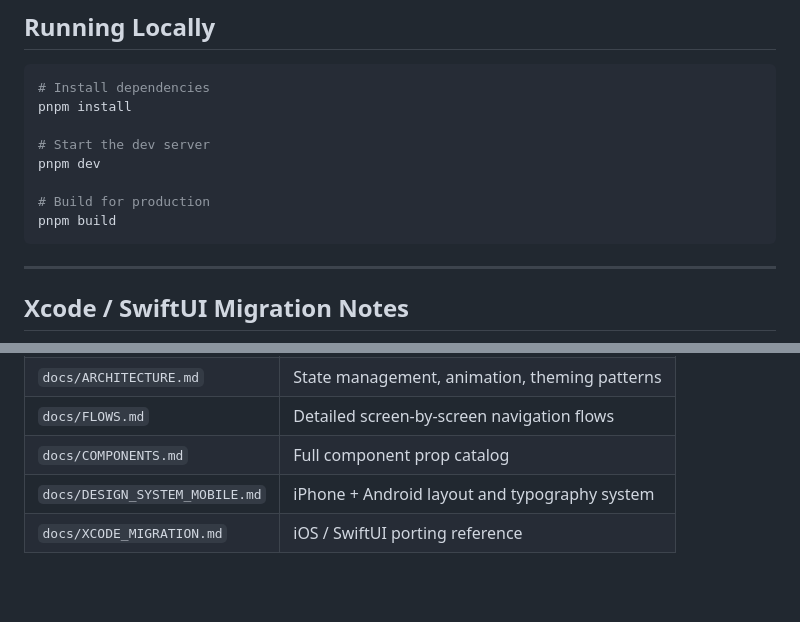
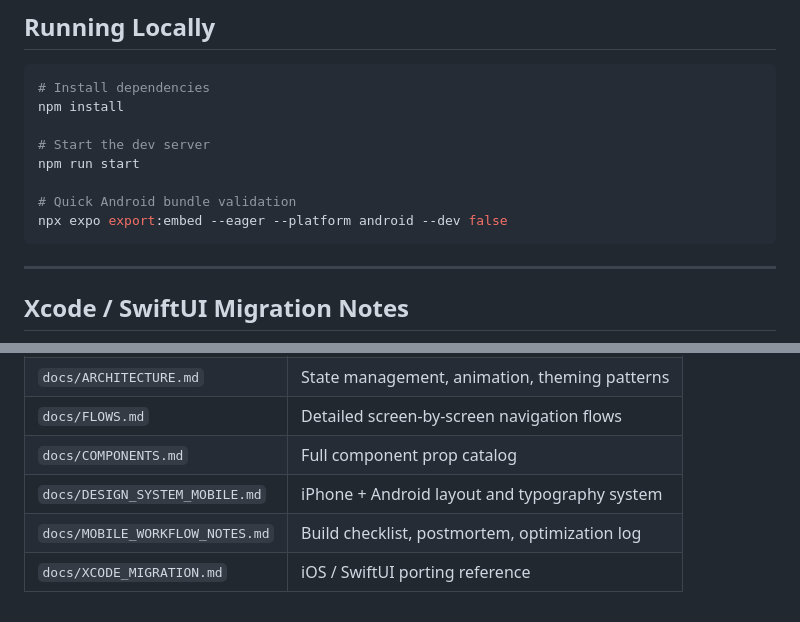
Before and after one commit to sakanastudio24-eng/Game-Mate, a Markdown page: README.md, 2 parts joined by grey strips. GitHub-like rendering; blank space fills up the shorter version.

Commit message:
docs(mobile): refresh flows and add workflow notes

````diff
--- a/README.md
+++ b/README.md
@@ -226,13 +226,13 @@ WelcomeScreen
 
 ```bash
 # Install dependencies
-pnpm install
+npm install
 
 # Start the dev server
-pnpm dev
+npm run start
 
-# Build for production
-pnpm build
+# Quick Android bundle validation
+npx expo export:embed --eager --platform android --dev false
 ```
 
 ---
@@ -258,4 +258,5 @@ See [`docs/XCODE_MIGRATION.md`](docs/XCODE_MIGRATION.md) for a full component-by
 | `docs/FLOWS.md`               | Detailed screen-by-screen navigation flows    |
 | `docs/COMPONENTS.md`          | Full component prop catalog                   |
 | `docs/DESIGN_SYSTEM_MOBILE.md`| iPhone + Android layout and typography system |
+| `docs/MOBILE_WORKFLOW_NOTES.md` | Build checklist, postmortem, optimization log |
 | `docs/XCODE_MIGRATION.md`     | iOS / SwiftUI porting reference               |
````
Also changed, not shown: docs/FLOWS.md (+92 -195 lines), docs/MOBILE_WORKFLOW_NOTES.md (added, +102 -0 lines).
